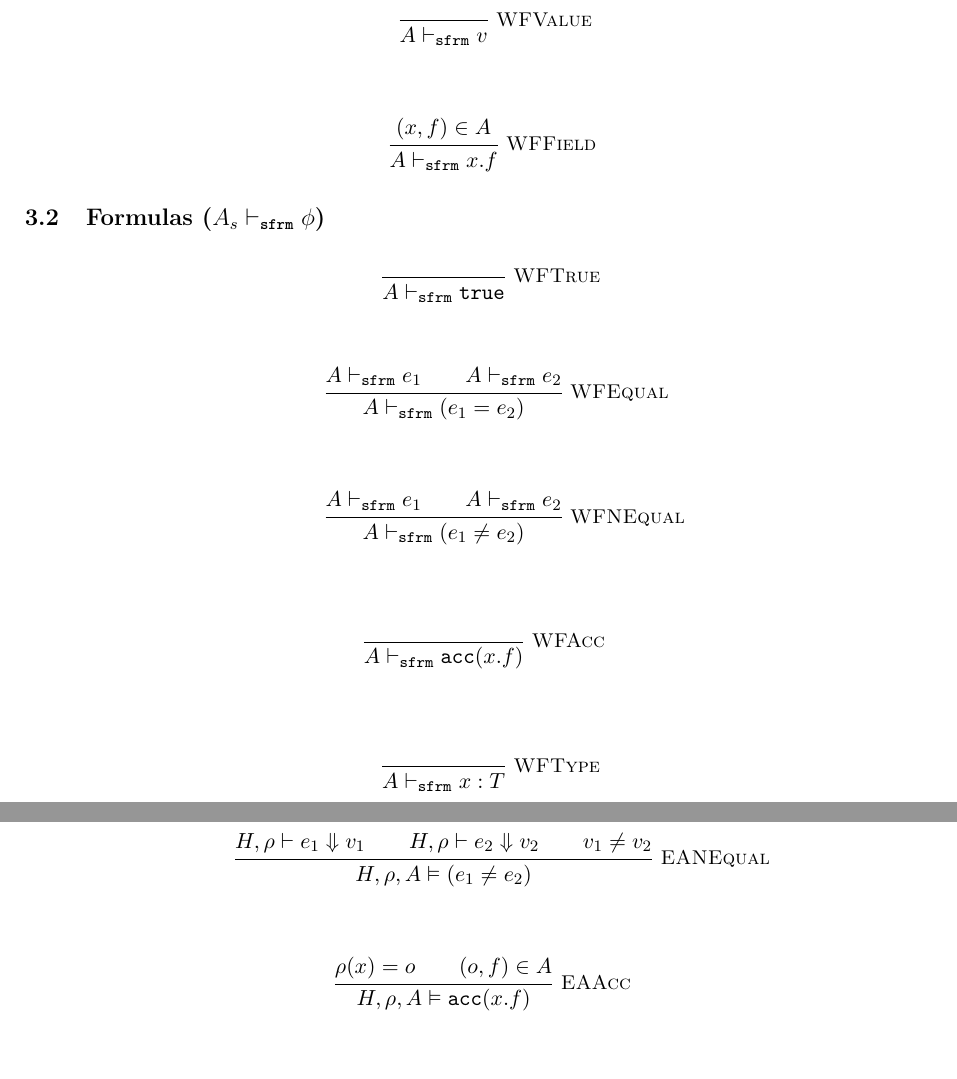
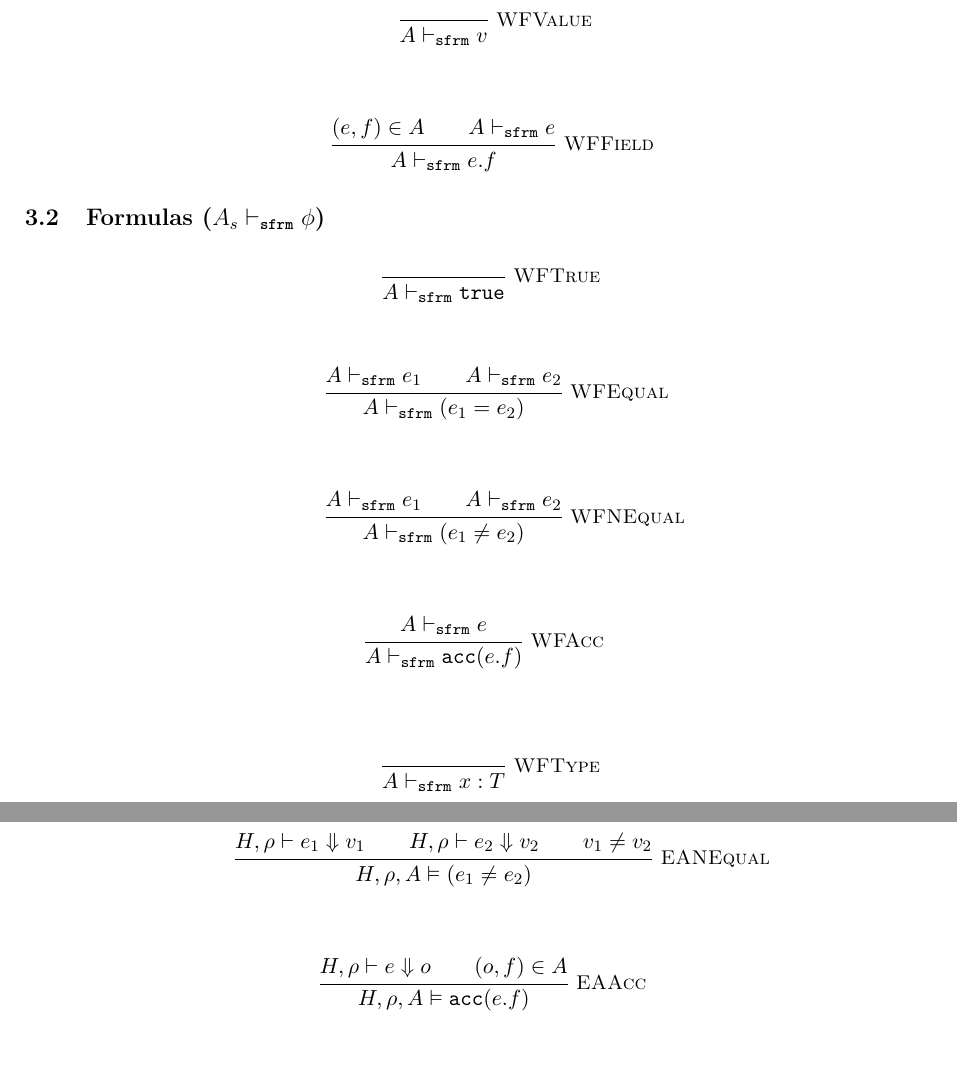
Before and after one commit to olydis/GradVer, a LaTeX document (latex/rules.tex, which reads latex/dynamicFormula.tex, latex/staticExpression.tex, latex/staticFormula.tex): two parts of pages 2 and 5 of 9, joined at a grey line, cut so that both start at the same text. Compiled offline with pdfLaTeX.

Commit message:
sound -call

```diff
--- a/latex/dynamicFormula.tex
+++ b/latex/dynamicFormula.tex
@@ -19,8 +19,8 @@
 
 \begin{mathpar}
 \inferrule* [Right=EAAcc]
-{{\rho(x)} = {{{o}}}\\{({o}, {f})} \in {A}}
-{\evalphix {H} {\rho} {A} {\acc({x}.{f})}}
+{\evalex {H} {\rho} {e} {{o}}\\{({o}, {f})} \in {A}}
+{\evalphix {H} {\rho} {A} {\acc({e}.{f})}}
 \end{mathpar}
 
 \begin{mathpar}
--- a/latex/staticExpression.tex
+++ b/latex/staticExpression.tex
@@ -13,6 +13,6 @@
 
 \begin{mathpar}
 \inferrule* [Right=WFField]
-{{({x}, {f})} \in {A}}
-{{A} \sfrme {{{x}}.{f}}}
+{{({e}, {f})} \in {A}\\{A} \sfrme {e}}
+{{A} \sfrme {{e}.{f}}}
 \end{mathpar}
--- a/latex/staticFormula.tex
+++ b/latex/staticFormula.tex
@@ -19,8 +19,8 @@
 
 \begin{mathpar}
 \inferrule* [Right=WFAcc]
-{~}
-{{A} \sfrmphi {\acc({x}.{f})}}
+{{A} \sfrme {e}}
+{{A} \sfrmphi {\acc({e}.{f})}}
 \end{mathpar}
 
 \begin{mathpar}
```
Also changed, not shown: latex/rules.tex (+3 -3 lines), latex/staticSemantics.tex (+4 -4 lines), latex/rules.pdf, 3 other files.
